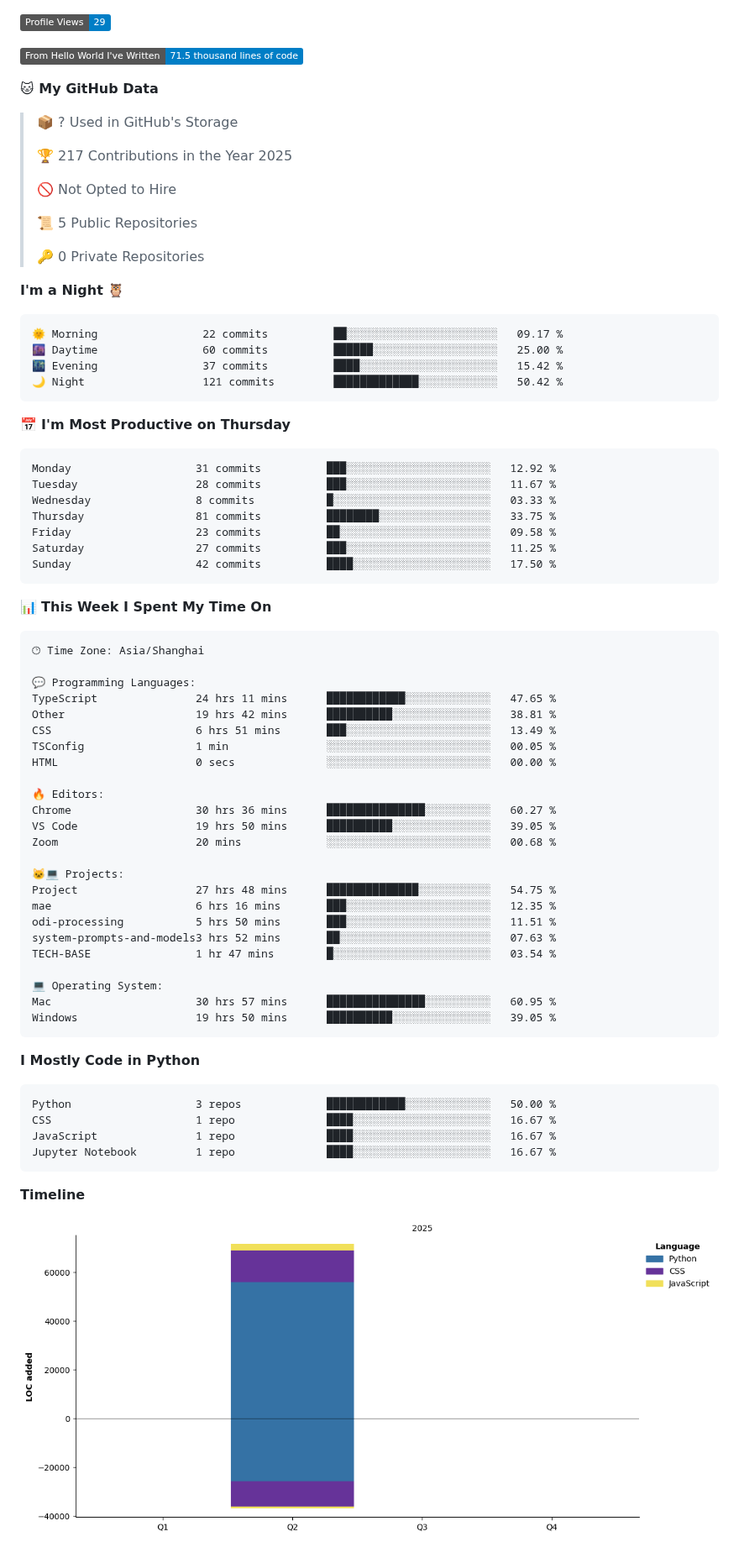
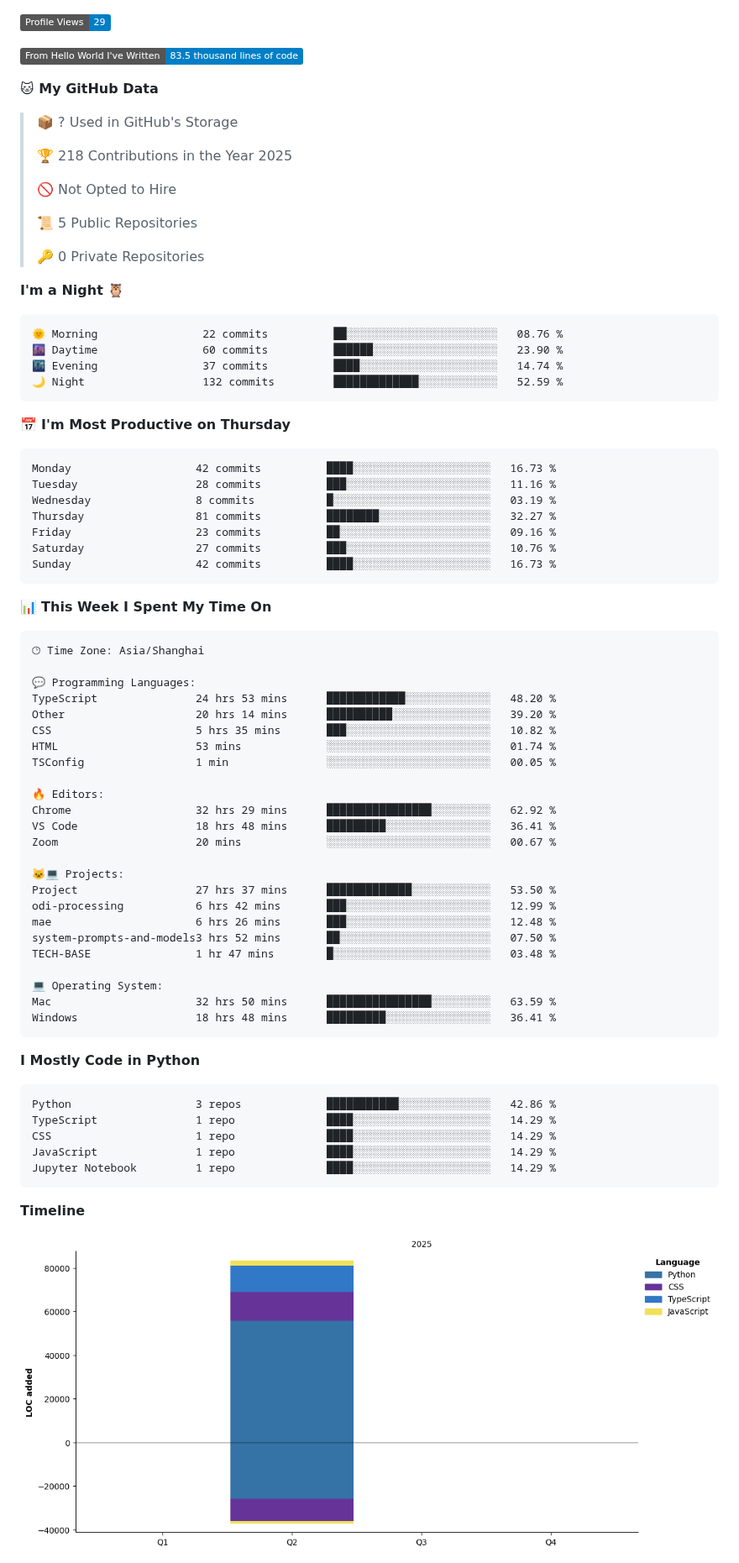
Before and after one commit to shengruduzhou/shengruduzhou, a Markdown page: README.md, the part around one of its changes. Shown at 84% size. Rendered like a GitHub page; pictures changed too: assets/bar_graph.png; badges without logos.

Commit message:
Updated with Dev Metrics

````diff
--- a/README.md
+++ b/README.md
@@ -32,13 +32,13 @@
 
 ![Profile Views](http://img.shields.io/badge/Profile%20Views-29-blue)
 
-![Lines of code](https://img.shields.io/badge/From%20Hello%20World%20I%27ve%20Written-71.5%20thousand%20lines%20of%20code-blue)
+![Lines of code](https://img.shields.io/badge/From%20Hello%20World%20I%27ve%20Written-83.5%20thousand%20lines%20of%20code-blue)
 
 **🐱 My GitHub Data**
 
 > 📦 ? Used in GitHub's Storage
  >
-> 🏆 217 Contributions in the Year 2025
+> 🏆 218 Contributions in the Year 2025
  >
 > 🚫 Not Opted to Hire
  >
@@ -49,21 +49,21 @@
 **I'm a Night 🦉**
 
 ```text
-🌞 Morning                22 commits          ██░░░░░░░░░░░░░░░░░░░░░░░   09.17 %
-🌆 Daytime                60 commits          ██████░░░░░░░░░░░░░░░░░░░   25.00 %
-🌃 Evening                37 commits          ████░░░░░░░░░░░░░░░░░░░░░   15.42 %
-🌙 Night                  121 commits         █████████████░░░░░░░░░░░░   50.42 %
+🌞 Morning                22 commits          ██░░░░░░░░░░░░░░░░░░░░░░░   08.76 %
+🌆 Daytime                60 commits          ██████░░░░░░░░░░░░░░░░░░░   23.90 %
+🌃 Evening                37 commits          ████░░░░░░░░░░░░░░░░░░░░░   14.74 %
+🌙 Night                  132 commits         █████████████░░░░░░░░░░░░   52.59 %
 ```
 📅 **I'm Most Productive on Thursday**
 
 ```text
-Monday                   31 commits          ███░░░░░░░░░░░░░░░░░░░░░░   12.92 %
-Tuesday                  28 commits          ███░░░░░░░░░░░░░░░░░░░░░░   11.67 %
-Wednesday                8 commits           █░░░░░░░░░░░░░░░░░░░░░░░░   03.33 %
-Thursday                 81 commits          ████████░░░░░░░░░░░░░░░░░   33.75 %
-Friday                   23 commits          ██░░░░░░░░░░░░░░░░░░░░░░░   09.58 %
-Saturday                 27 commits          ███░░░░░░░░░░░░░░░░░░░░░░   11.25 %
-Sunday                   42 commits          ████░░░░░░░░░░░░░░░░░░░░░   17.50 %
+Monday                   42 commits          ████░░░░░░░░░░░░░░░░░░░░░   16.73 %
+Tuesday                  28 commits          ███░░░░░░░░░░░░░░░░░░░░░░   11.16 %
+Wednesday                8 commits           █░░░░░░░░░░░░░░░░░░░░░░░░   03.19 %
+Thursday                 81 commits          ████████░░░░░░░░░░░░░░░░░   32.27 %
+Friday                   23 commits          ██░░░░░░░░░░░░░░░░░░░░░░░   09.16 %
+Saturday                 27 commits          ███░░░░░░░░░░░░░░░░░░░░░░   10.76 %
+Sunday                   42 commits          ████░░░░░░░░░░░░░░░░░░░░░   16.73 %
 ```
 
 
@@ -73,36 +73,37 @@ Sunday                   42 commits          ████░░░░░░░
 🕑︎ Time Zone: Asia/Shanghai
 
 💬 Programming Languages:
-TypeScript               24 hrs 11 mins      ████████████░░░░░░░░░░░░░   47.65 %
-Other                    19 hrs 42 mins      ██████████░░░░░░░░░░░░░░░   38.81 %
-CSS                      6 hrs 51 mins       ███░░░░░░░░░░░░░░░░░░░░░░   13.49 %
+TypeScript               24 hrs 53 mins      ████████████░░░░░░░░░░░░░   48.20 %
+Other                    20 hrs 14 mins      ██████████░░░░░░░░░░░░░░░   39.20 %
+CSS                      5 hrs 35 mins       ███░░░░░░░░░░░░░░░░░░░░░░   10.82 %
+HTML                     53 mins             ░░░░░░░░░░░░░░░░░░░░░░░░░   01.74 %
 TSConfig                 1 min               ░░░░░░░░░░░░░░░░░░░░░░░░░   00.05 %
-HTML                     0 secs              ░░░░░░░░░░░░░░░░░░░░░░░░░   00.00 %
 
 🔥 Editors:
-Chrome                   30 hrs 36 mins      ███████████████░░░░░░░░░░   60.27 %
-VS Code                  19 hrs 50 mins      ██████████░░░░░░░░░░░░░░░   39.05 %
-Zoom                     20 mins             ░░░░░░░░░░░░░░░░░░░░░░░░░   00.68 %
+Chrome                   32 hrs 29 mins      ████████████████░░░░░░░░░   62.92 %
+VS Code                  18 hrs 48 mins      █████████░░░░░░░░░░░░░░░░   36.41 %
+Zoom                     20 mins             ░░░░░░░░░░░░░░░░░░░░░░░░░   00.67 %
 
 🐱‍💻 Projects:
-Project                  27 hrs 48 mins      ██████████████░░░░░░░░░░░   54.75 %
-mae                      6 hrs 16 mins       ███░░░░░░░░░░░░░░░░░░░░░░   12.35 %
-odi-processing           5 hrs 50 mins       ███░░░░░░░░░░░░░░░░░░░░░░   11.51 %
-system-prompts-and-models3 hrs 52 mins       ██░░░░░░░░░░░░░░░░░░░░░░░   07.63 %
-TECH-BASE                1 hr 47 mins        █░░░░░░░░░░░░░░░░░░░░░░░░   03.54 %
+Project                  27 hrs 37 mins      █████████████░░░░░░░░░░░░   53.50 %
+odi-processing           6 hrs 42 mins       ███░░░░░░░░░░░░░░░░░░░░░░   12.99 %
+mae                      6 hrs 26 mins       ███░░░░░░░░░░░░░░░░░░░░░░   12.48 %
+system-prompts-and-models3 hrs 52 mins       ██░░░░░░░░░░░░░░░░░░░░░░░   07.50 %
+TECH-BASE                1 hr 47 mins        █░░░░░░░░░░░░░░░░░░░░░░░░   03.48 %
 
 💻 Operating System:
-Mac                      30 hrs 57 mins      ███████████████░░░░░░░░░░   60.95 %
-Windows                  19 hrs 50 mins      ██████████░░░░░░░░░░░░░░░   39.05 %
+Mac                      32 hrs 50 mins      ████████████████░░░░░░░░░   63.59 %
+Windows                  18 hrs 48 mins      █████████░░░░░░░░░░░░░░░░   36.41 %
 ```
 
 **I Mostly Code in Python**
 
 ```text
-Python                   3 repos             ████████████░░░░░░░░░░░░░   50.00 %
-CSS                      1 repo              ████░░░░░░░░░░░░░░░░░░░░░   16.67 %
-JavaScript               1 repo              ████░░░░░░░░░░░░░░░░░░░░░   16.67 %
-Jupyter Notebook         1 repo              ████░░░░░░░░░░░░░░░░░░░░░   16.67 %
+Python                   3 repos             ███████████░░░░░░░░░░░░░░   42.86 %
+TypeScript               1 repo              ████░░░░░░░░░░░░░░░░░░░░░   14.29 %
+CSS                      1 repo              ████░░░░░░░░░░░░░░░░░░░░░   14.29 %
+JavaScript               1 repo              ████░░░░░░░░░░░░░░░░░░░░░   14.29 %
+Jupyter Notebook         1 repo              ████░░░░░░░░░░░░░░░░░░░░░   14.29 %
 ```
 
 
````
Also changed, not shown: other parts of README.md (+2 -2 lines).
